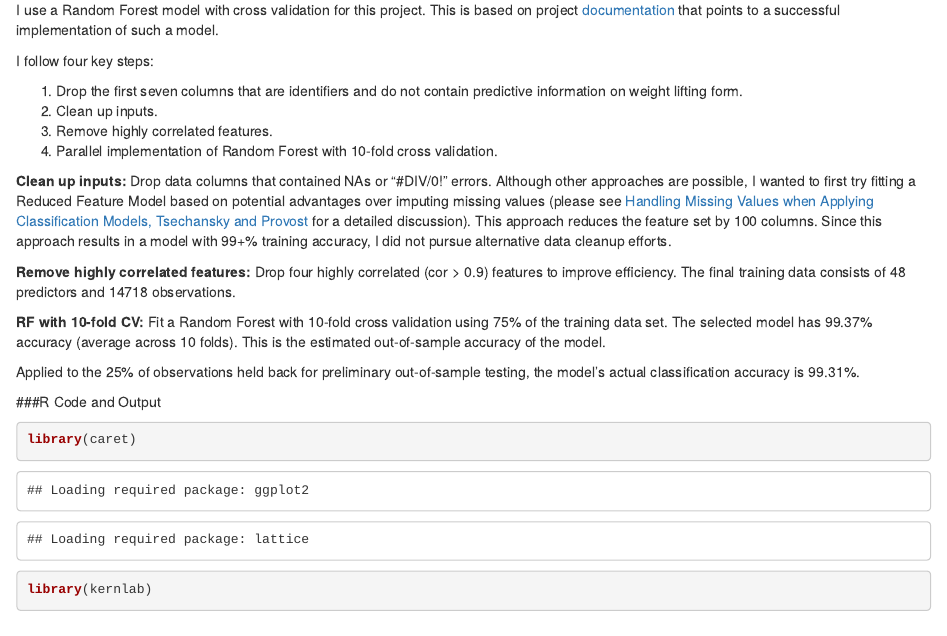
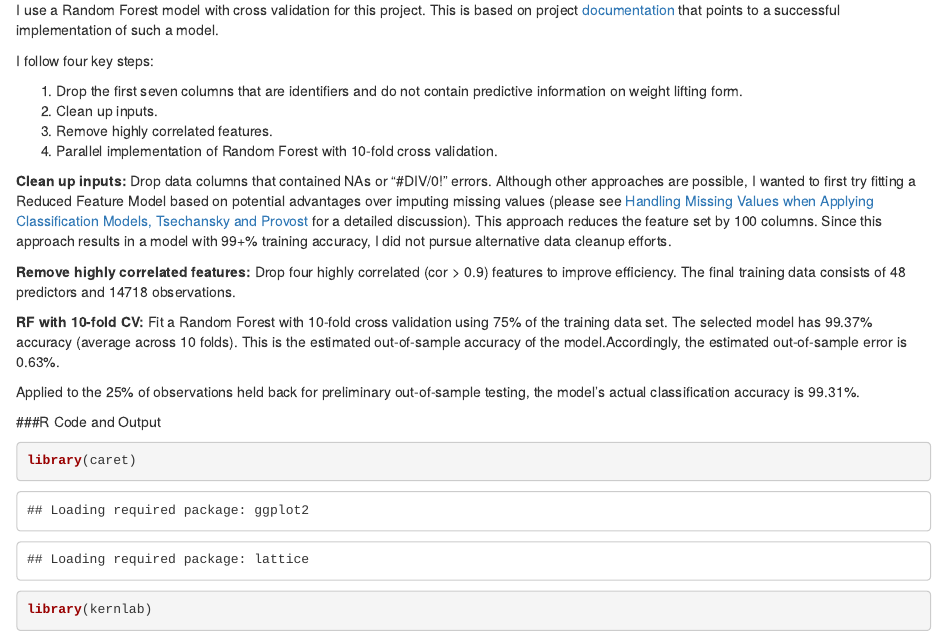
Before and after one commit to MaheshSwaminathan/practicalmachinelearning, an R Markdown document (index.rmd): the page in a window 1100 px wide, from 150 px down. Rendered offline with R 4.5, knitr and Pandoc, with nearby package versions; some code elsewhere in the file could not run offline; common packages that the code uses without loading them are loaded.

Commit message:
Explicitly mention estimated OOS error, previously had only noted accuracy.

```diff
--- a/index.rmd
+++ b/index.rmd
@@ -24,7 +24,7 @@ I follow four key steps:
 
 **Remove highly correlated features:** Drop four highly correlated (cor > 0.9) features to improve efficiency. The final training data consists of 48 predictors and 14718 observations.
 
-**RF with 10-fold CV:** Fit a Random Forest with 10-fold cross validation using 75% of the training data set. The selected model has 99.37% accuracy (average across 10 folds). This is the estimated out-of-sample accuracy of the model.
+**RF with 10-fold CV:** Fit a Random Forest with 10-fold cross validation using 75% of the training data set. The selected model has 99.37% accuracy (average across 10 folds). This is the estimated out-of-sample accuracy of the model.Accordingly, the estimated out-of-sample error is 0.63%.
 
 Applied to the 25% of observations held back for preliminary out-of-sample testing, the model's actual classification accuracy is 99.31%.
 
```
